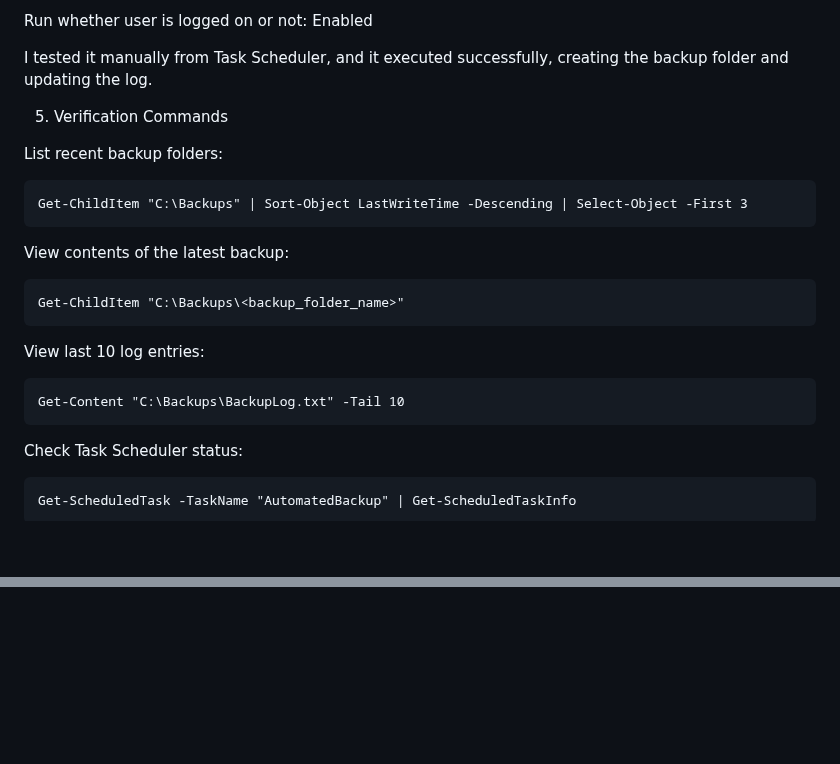
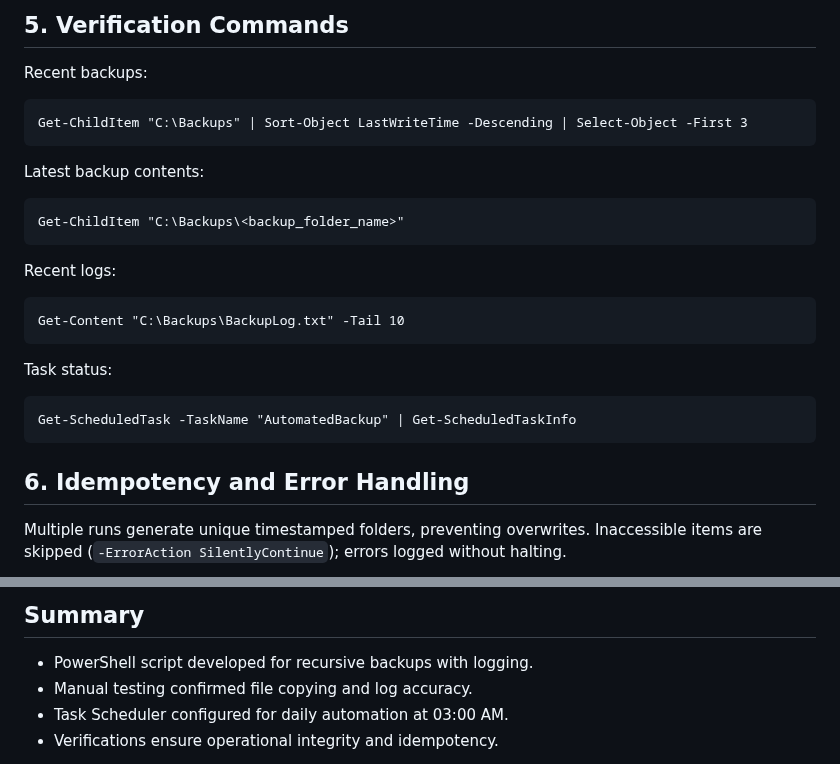
Before and after one commit to enriqueworkspace/system-admin-labs, a Markdown page: 02-windows-ad-automation/06-automated-backups/README.md, 2 parts joined by grey strips. Drawn GitHub-style; blank space fills up the shorter version.

````diff
--- a/02-windows-ad-automation/06-automated-backups/README.md
+++ b/02-windows-ad-automation/06-automated-backups/README.md
@@ -159,50 +61,24 @@ Run with highest privileges: Enabled
-Run whether user is logged on or not: Enabled
-
-
-
-I tested it manually from Task Scheduler, and it executed successfully, creating the backup folder and updating the log.
-
-
-
-5. Verification Commands
-
-
-
-List recent backup folders:
-
-
+## 5. Verification Commands
+Recent backups:
 ```
 Get-ChildItem "C:\Backups" | Sort-Object LastWriteTime -Descending | Select-Object -First 3
 ```
 
-
-
-
-View contents of the latest backup:
-
-
+Latest backup contents:
 ```
 Get-ChildItem "C:\Backups\<backup_folder_name>"
 ```
 
-
-
-
-View last 10 log entries:
-
-
+Recent logs:
 ```
 Get-Content "C:\Backups\BackupLog.txt" -Tail 10
 ```
 
-
-
-
-Check Task Scheduler status:
-
-
+Task status:
 ```
 Get-ScheduledTask -TaskName "AutomatedBackup" | Get-ScheduledTaskInfo
 ```
 
+## 6. Idempotency and Error Handling
+Multiple runs generate unique timestamped folders, preventing overwrites. Inaccessible items are skipped (`-ErrorAction SilentlyContinue`); errors logged without halting.
 
@@ -210,2 +89,7 @@ Get-ScheduledTask -TaskName "AutomatedBackup" | Get-ScheduledTaskInfo
 
+## Summary
+- PowerShell script developed for recursive backups with logging.
+- Manual testing confirmed file copying and log accuracy.
+- Task Scheduler configured for daily automation at 03:00 AM.
+- Verifications ensure operational integrity and idempotency.
 
````
Also changed, not shown: other parts of 02-windows-ad-automation/06-automated-backups/README.md (+31 -151 lines).
